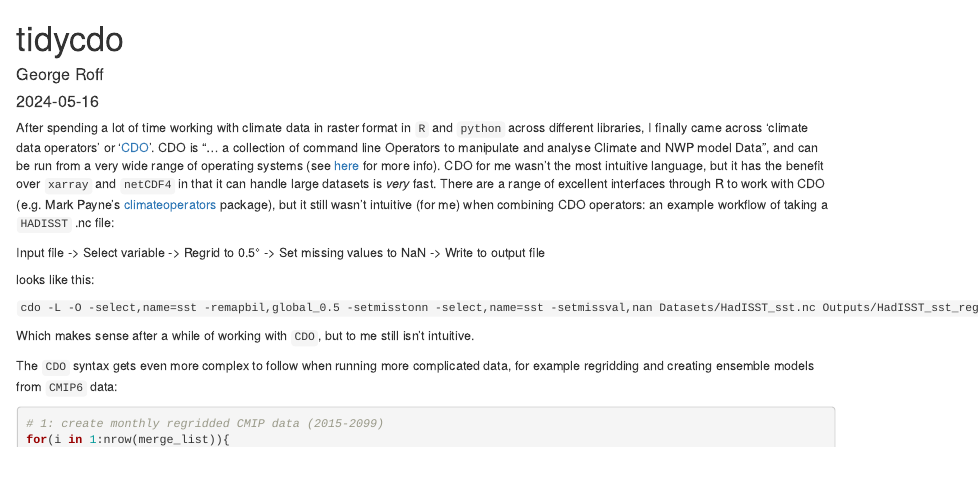
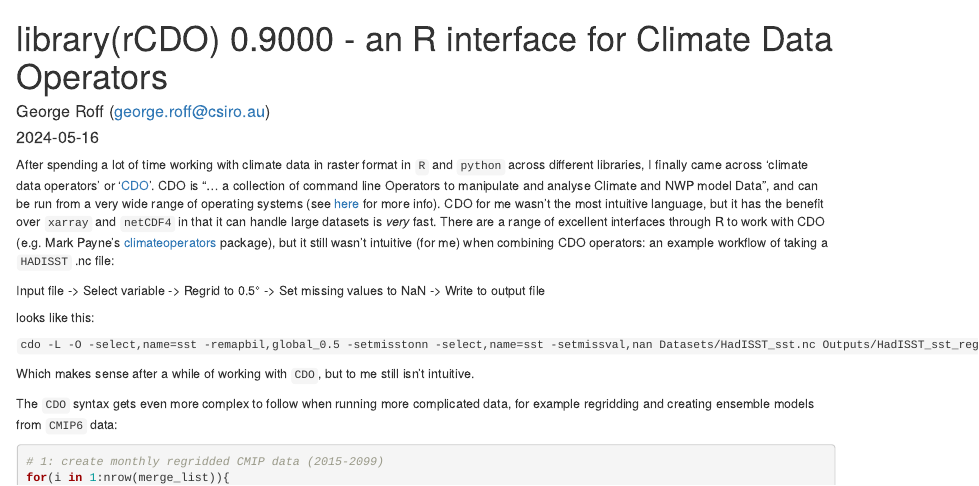
Before and after one commit to marine-ecologist/rCDO, an R Markdown document (rmarkdown/index.Rmd): the page in a window 1100 px wide, from its top. Rendered offline with R 4.5, knitr and Pandoc, with nearby package versions; some code elsewhere in the file could not run offline.

Commit message:
added documentation

```diff
--- a/rmarkdown/use_rCDO.Rmd
+++ b/rmarkdown/index.Rmd
@@ -1,6 +1,6 @@
 ---
-title: "tidycdo"
-author: "George Roff"
+title: "library(rCDO) 0.9000 - an R interface for Climate Data Operators"
+author: "George Roff (george.roff@csiro.au)"
 date: "2024-05-16"
 output: html_document
 ---
```
Also changed, not shown: 4 other files.
